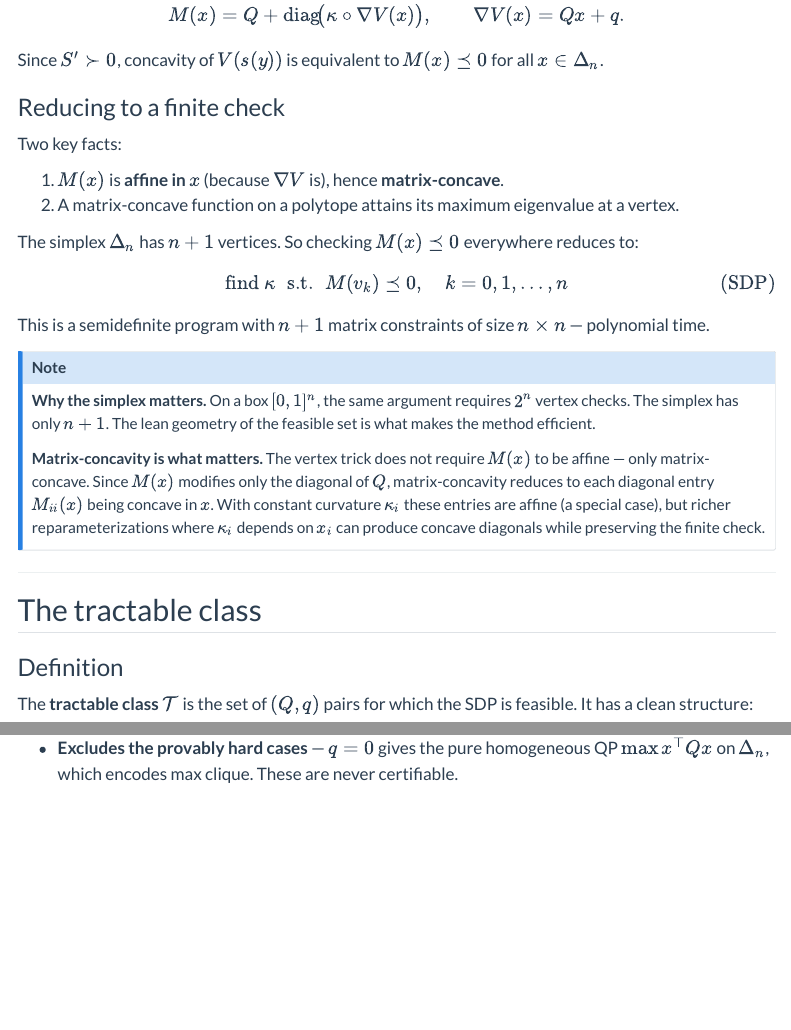
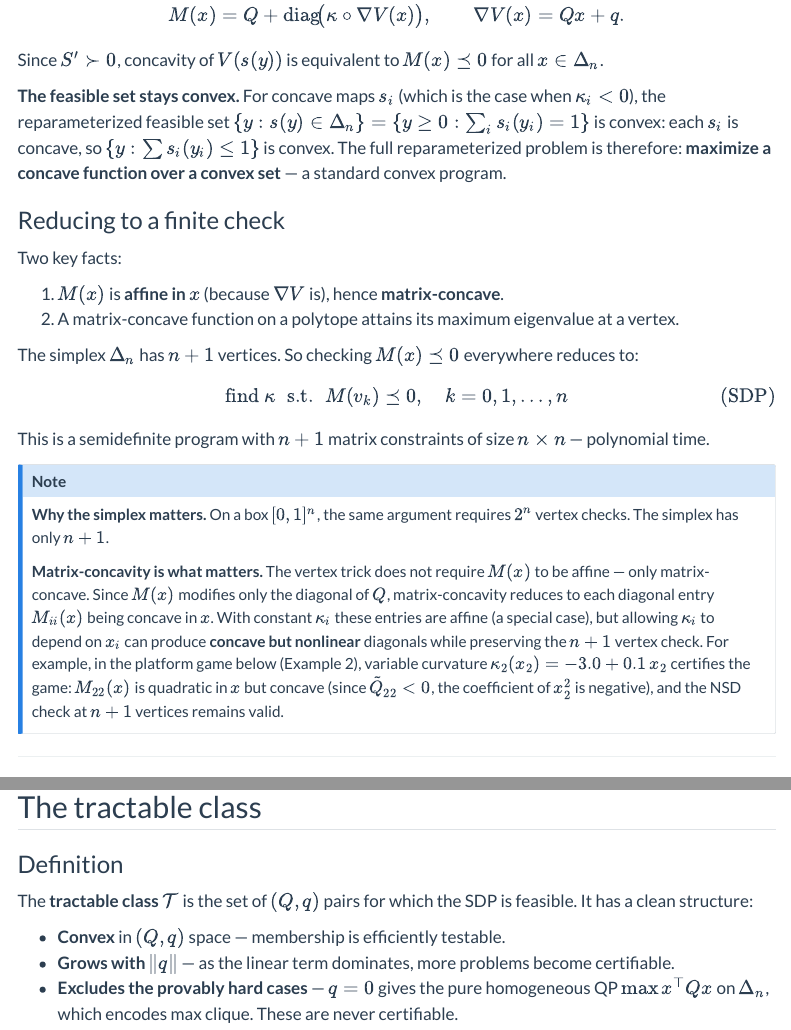
Before and after one commit to dvij/dvij.github.io, a Quarto document (blog/index.qmd): the page in a window 1100 px wide, from 970 px down, and a second part further down, joined at a grey line. Rendered offline with R 4.5, knitr and Pandoc in place of Quarto, with nearby package versions; menus at the side of the page are left out.

Commit message:
Update index.qmd

```diff
--- a/blog/index.qmd
+++ b/blog/index.qmd
@@ -42,6 +42,8 @@ $$M(x) = Q + \text{diag}\!\big(\kappa \circ \nabla V(x)\big), \qquad \nabla V(x)
 
 Since $S' \succ 0$, concavity of $V(s(y))$ is equivalent to $M(x) \preceq 0$ for all $x \in \Delta_n$.
 
+**The feasible set stays convex.** For concave maps $s_i$ (which is the case when $\kappa_i < 0$), the reparameterized feasible set $\{y : s(y) \in \Delta_n\} = \{y \geq 0 : \sum_i s_i(y_i) = 1\}$ is convex: each $s_i$ is concave, so $\{y : \sum s_i(y_i) \leq 1\}$ is convex. The full reparameterized problem is therefore: **maximize a concave function over a convex set** — a standard convex program.
+
 ### Reducing to a finite check
 
 Two key facts:
@@ -56,9 +58,9 @@ $$\text{find}\; \kappa \;\;\text{s.t.}\;\; M(v_k) \preceq 0, \quad k = 0, 1, \ld
 This is a semidefinite program with $n+1$ matrix constraints of size $n \times n$ — polynomial time.
 
 ::: {.callout-note}
-**Why the simplex matters.** On a box $[0,1]^n$, the same argument requires $2^n$ vertex checks. The simplex has only $n+1$. The lean geometry of the feasible set is what makes the method efficient.
+**Why the simplex matters.** On a box $[0,1]^n$, the same argument requires $2^n$ vertex checks. The simplex has only $n+1$.
 
-**Matrix-concavity is what matters.** The vertex trick does not require $M(x)$ to be affine — only matrix-concave. Since $M(x)$ modifies only the diagonal of $Q$, matrix-concavity reduces to each diagonal entry $M_{ii}(x)$ being concave in $x$. With constant curvature $\kappa_i$ these entries are affine (a special case), but richer reparameterizations where $\kappa_i$ depends on $x_i$ can produce concave diagonals while preserving the finite check.
+**Matrix-concavity is what matters.** The vertex trick does not require $M(x)$ to be affine — only matrix-concave. Since $M(x)$ modifies only the diagonal of $Q$, matrix-concavity reduces to each diagonal entry $M_{ii}(x)$ being concave in $x$. With constant $\kappa_i$ these entries are affine (a special case), but allowing $\kappa_i$ to depend on $x_i$ can produce **concave but nonlinear** diagonals while preserving the $n+1$ vertex check. For example, in the platform game below (Example 2), variable curvature $\kappa_2(x_2) = -3.0 + 0.1\,x_2$ certifies the game: $M_{22}(x)$ is quadratic in $x$ but concave (since $\tilde{Q}_{22} < 0$, the coefficient of $x_2^2$ is negative), and the NSD check at $n+1$ vertices remains valid.
 :::
 
 ---
```
